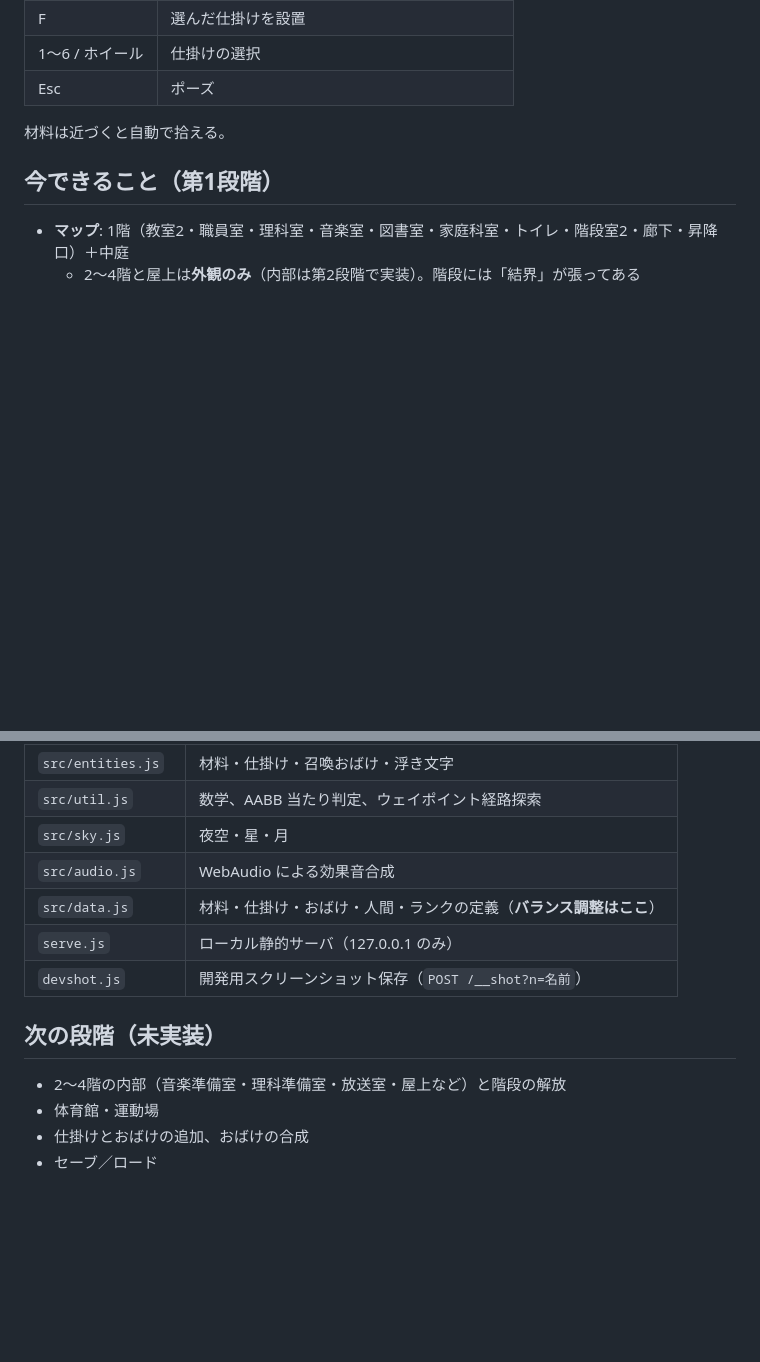
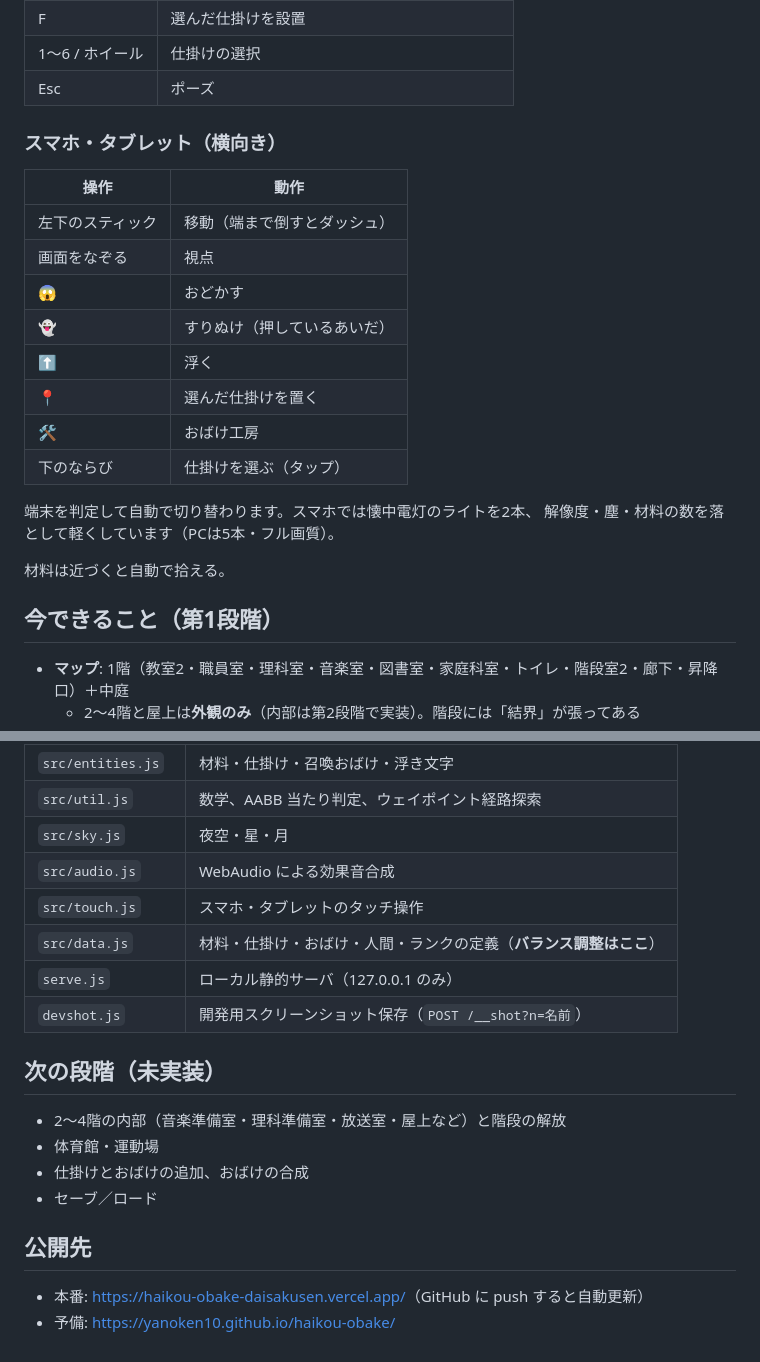
Before and after one commit to YANOKEN10/haikou-obake, a Markdown page: README.md, 2 parts joined by grey strips. Rendered like a GitHub page; blank space fills up the shorter version.

Commit message:
README: スマホ操作と公開先を追記
Co-Authored-By: Claude Opus 5 <noreply@anthropic.com>

```diff
--- a/README.md
+++ b/README.md
@@ -27,6 +27,22 @@ node "I:/Claude code/haikou-obake/serve.js"
 | F | 選んだ仕掛けを設置 |
 | 1〜6 / ホイール | 仕掛けの選択 |
 | Esc | ポーズ |
+
+### スマホ・タブレット（横向き）
+
+| 操作 | 動作 |
+|---|---|
+| 左下のスティック | 移動（端まで倒すとダッシュ） |
+| 画面をなぞる | 視点 |
+| 😱 | おどかす |
+| 👻 | すりぬけ（押しているあいだ） |
+| ⬆ | 浮く |
+| 📍 | 選んだ仕掛けを置く |
+| 🛠 | おばけ工房 |
+| 下のならび | 仕掛けを選ぶ（タップ） |
+
+端末を判定して自動で切り替わります。スマホでは懐中電灯のライトを2本、
+解像度・塵・材料の数を落として軽くしています（PCは5本・フル画質）。
 
 材料は近づくと自動で拾える。
 
@@ -58,6 +74,7 @@ node "I:/Claude code/haikou-obake/serve.js"
 | `src/util.js` | 数学、AABB 当たり判定、ウェイポイント経路探索 |
 | `src/sky.js` | 夜空・星・月 |
 | `src/audio.js` | WebAudio による効果音合成 |
+| `src/touch.js` | スマホ・タブレットのタッチ操作 |
 | `src/data.js` | 材料・仕掛け・おばけ・人間・ランクの定義（**バランス調整はここ**） |
 | `serve.js` | ローカル静的サーバ（127.0.0.1 のみ） |
 | `devshot.js` | 開発用スクリーンショット保存（`POST /__shot?n=名前`） |
@@ -68,3 +85,8 @@ node "I:/Claude code/haikou-obake/serve.js"
 - 体育館・運動場
 - 仕掛けとおばけの追加、おばけの合成
 - セーブ／ロード
+
+## 公開先
+
+- 本番: <https://haikou-obake-daisakusen.vercel.app/>（GitHub に push すると自動更新）
+- 予備: <https://yanoken10.github.io/haikou-obake/>
```
